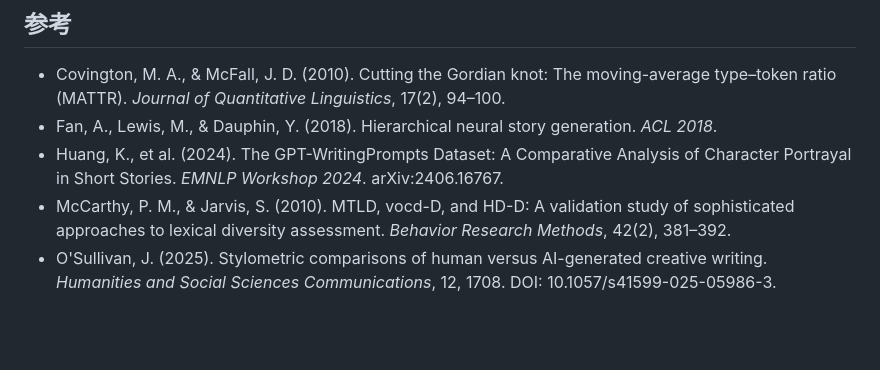
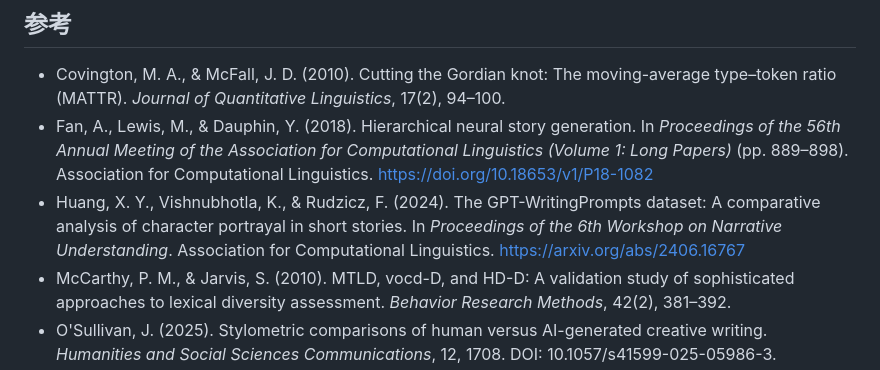
Before and after one commit to RayySummers/length-confound-ai-vs-human-stylistic, a Markdown page: docs/2026-11-12-mini-report-v0.5.md, the part around the change. Drawn GitHub-style; blank space fills up the shorter version.

Commit message:
docs: APA 参考文献与正文引用（无编号、悬挂缩进）

```diff
--- a/docs/2026-11-12-mini-report-v0.5.md
+++ b/docs/2026-11-12-mini-report-v0.5.md
@@ -184,8 +184,8 @@ claude-35-sonnet 两组各有 3 篇不足 100 个 alpha 词，MATTR 与 MTLD 记
 ## 参考
 
 - Covington, M. A., & McFall, J. D. (2010). Cutting the Gordian knot: The moving-average type–token ratio (MATTR). *Journal of Quantitative Linguistics*, 17(2), 94–100.
-- Fan, A., Lewis, M., & Dauphin, Y. (2018). Hierarchical neural story generation. *ACL 2018*.
-- Huang, K., et al. (2024). The GPT-WritingPrompts Dataset: A Comparative Analysis of Character Portrayal in Short Stories. *EMNLP Workshop 2024*. arXiv:2406.16767.
+- Fan, A., Lewis, M., & Dauphin, Y. (2018). Hierarchical neural story generation. In *Proceedings of the 56th Annual Meeting of the Association for Computational Linguistics (Volume 1: Long Papers)* (pp. 889–898). Association for Computational Linguistics. https://doi.org/10.18653/v1/P18-1082
+- Huang, X. Y., Vishnubhotla, K., & Rudzicz, F. (2024). The GPT-WritingPrompts dataset: A comparative analysis of character portrayal in short stories. In *Proceedings of the 6th Workshop on Narrative Understanding*. Association for Computational Linguistics. https://arxiv.org/abs/2406.16767
 - McCarthy, P. M., & Jarvis, S. (2010). MTLD, vocd-D, and HD-D: A validation study of sophisticated approaches to lexical diversity assessment. *Behavior Research Methods*, 42(2), 381–392.
 - O'Sullivan, J. (2025). Stylometric comparisons of human versus AI-generated creative writing. *Humanities and Social Sciences Communications*, 12, 1708. DOI: 10.1057/s41599-025-05986-3.
 
```
